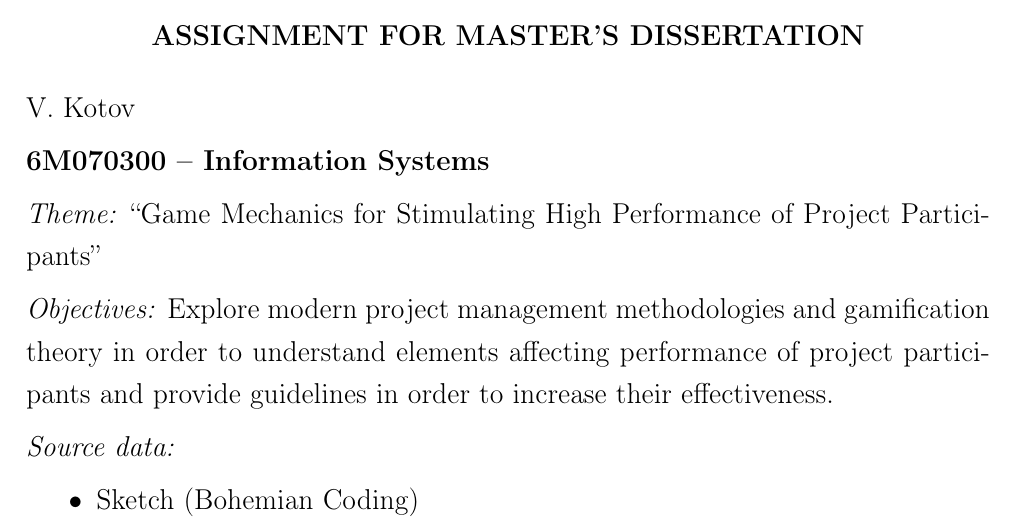
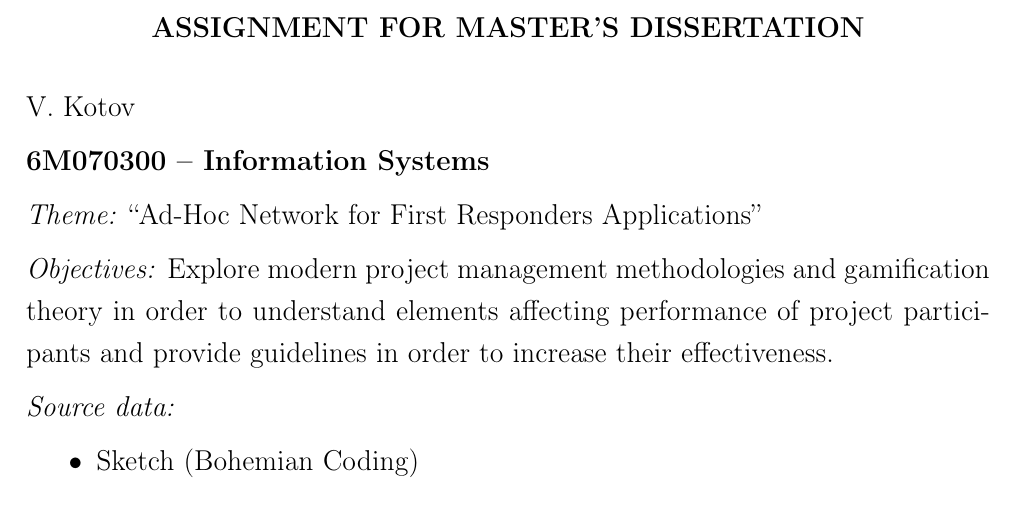
Before and after one commit to bulikk/kbtu-tex, a LaTeX thesis (article.tex, which reads title.tex): part of page 2 of 86, cut so that both start at the same text. Compiled offline with pdfLaTeX.

Commit message:
Update title.tex

```diff
--- a/title.tex
+++ b/title.tex
@@ -90,7 +90,7 @@
 
     {\bf 6M070300 -- Information Systems}
 
-    \emph{Theme:} ``Game Mechanics for Stimulating High Performance of Project Participants''
+    \emph{Theme:} ``Ad-Hoc Network for First Responders Applications''
 
    \emph{Objectives:}
     Explore modern project management methodologies and gamification theory in order to understand elements affecting performance of project participants and provide guidelines in order to increase their effectiveness.
```
